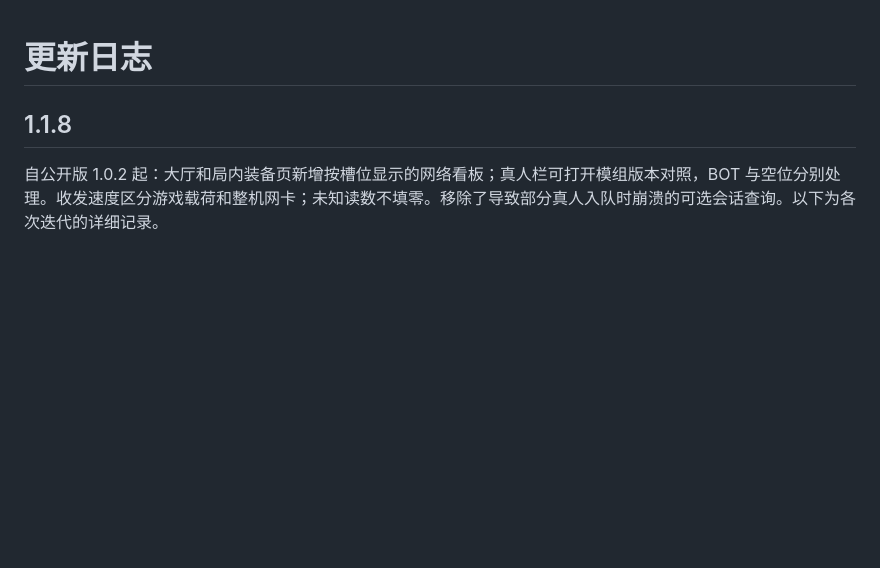
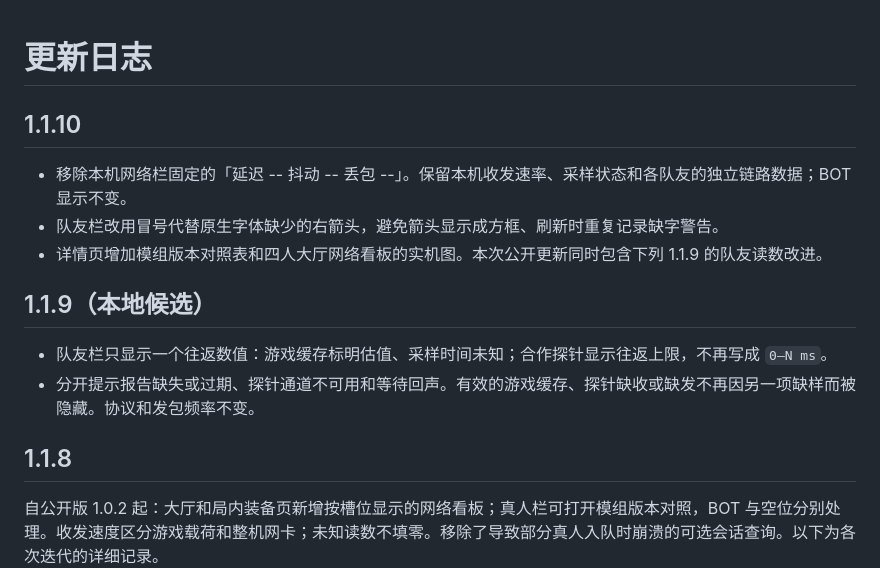
Before and after one commit to hawchou1995/conflictmodlist, a Markdown page: CHANGELOG.md, the part around the change. Rendered like a GitHub page; blank space fills up the shorter version.

```diff
--- a/CHANGELOG.md
+++ b/CHANGELOG.md
@@ -1,4 +1,15 @@
 # 更新日志
+
+## 1.1.10
+
+- 移除本机网络栏固定的「延迟 -- 抖动 -- 丢包 --」。保留本机收发速率、采样状态和各队友的独立链路数据；BOT 显示不变。
+- 队友栏改用冒号代替原生字体缺少的右箭头，避免箭头显示成方框、刷新时重复记录缺字警告。
+- 详情页增加模组版本对照表和四人大厅网络看板的实机图。本次公开更新同时包含下列 1.1.9 的队友读数改进。
+
+## 1.1.9（本地候选）
+
+- 队友栏只显示一个往返数值：游戏缓存标明估值、采样时间未知；合作探针显示往返上限，不再写成 `0–N ms`。
+- 分开提示报告缺失或过期、探针通道不可用和等待回声。有效的游戏缓存、探针缺收或缺发不再因另一项缺样而被隐藏。协议和发包频率不变。
 
 ## 1.1.8
 
```
Also changed, not shown: README.md (+10 -4 lines), docs/live-check.md (+2 -2 lines), docs/mod-comparison.png (added), 9 other files.
